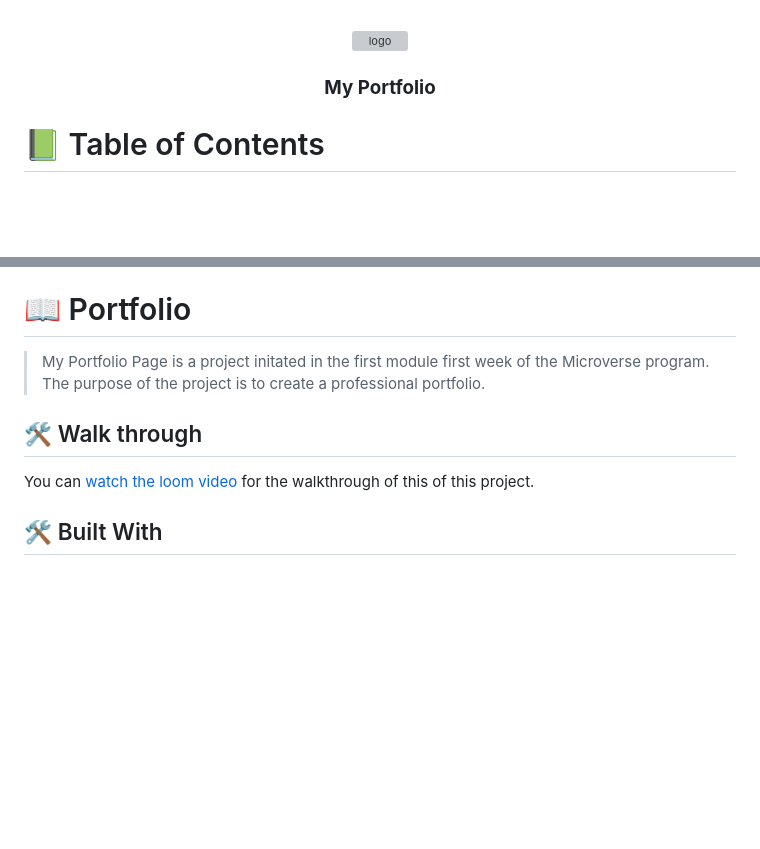
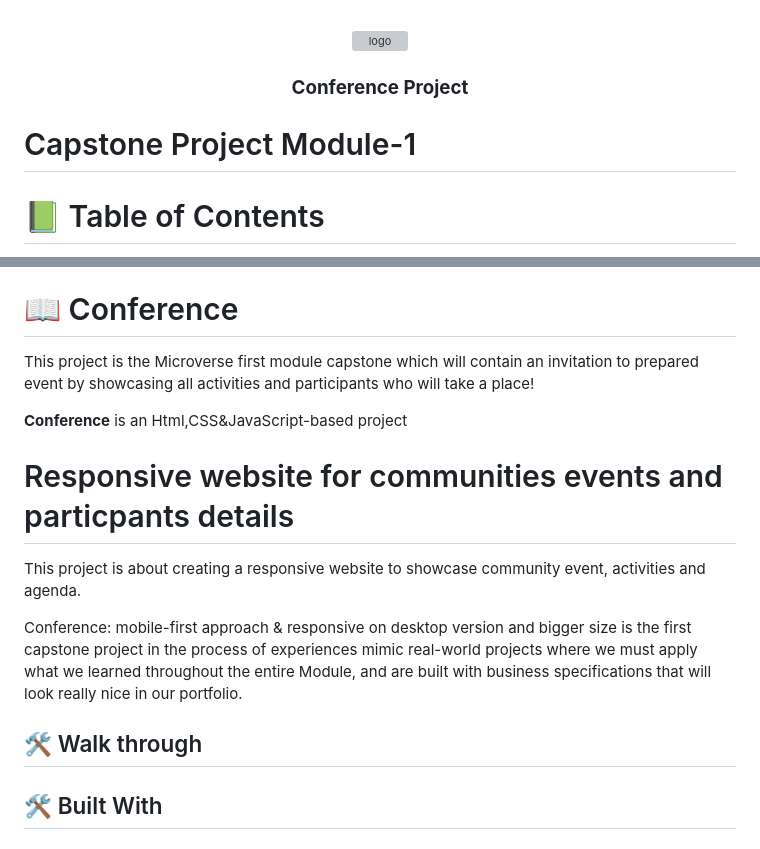
Before and after one commit to RHK-MICROVERSE/Conference, a Markdown page: README.md, 2 parts joined by grey strips. GitHub-like rendering; blank space fills up the shorter version; grey boxes are pictures that could not be loaded.

Commit message:
Update README.md
Update Project Description

```diff
--- a/README.md
+++ b/README.md
@@ -4,10 +4,10 @@
 
   <img src="./images/rhk-trading-logo.png" alt="logo" width="140"  height="auto" />
   <br/>
+  <h3><b>Conference Project</b></h3>
+</div>
 
-  <h3><b>My Portfolio</b></h3>
-
-</div>
+<h1>Capstone Project Module-1</h1>
 
 <!-- TABLE OF CONTENTS -->
 
@@ -33,14 +33,21 @@
 
 <!-- PROJECT DESCRIPTION -->
 
-# 📖 Portfolio <a name="about-project"></a>
+# 📖 Conference <a name="about-project"></a>
 
-> My Portfolio Page is a project initated in the first module first week of the Microverse program. The purpose of the project is to create a professional portfolio.
+This project is the Microverse first module capstone which will contain an invitation to prepared event by showcasing all activities and participants who will take a place!
 
+**Conference** is an Html,CSS&JavaScript-based project
+
+# Responsive website for communities events and particpants details <a name="about-project"></a>
+This project is about creating a responsive website to showcase community event, activities and agenda.
+
+<!-- > Describe your project in 1 or 2 sentences. -->
+Conference: mobile-first approach & responsive on desktop version and bigger size is the first capstone project in the process of experiences mimic real-world projects where we must apply what we learned throughout the entire Module, and are built with business specifications that will look really nice in our portfolio.
 
 ## 🛠 Walk through <a name="walk-through"></a>
 
-You can [watch the loom video](https://www.loom.com/share/4679e5bb203e4d5aa4aea6bb67035886) for the walkthrough of this of this project.
+
 
 
 ## 🛠 Built With <a name="built-with"></a>
```
